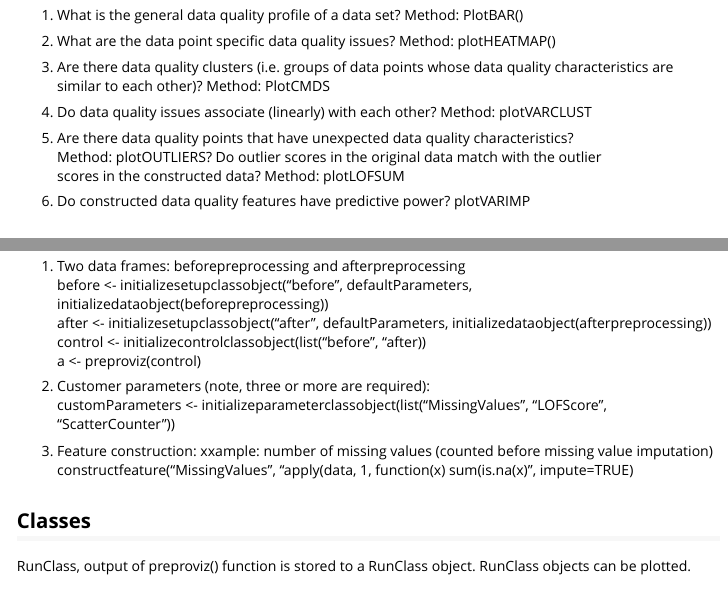
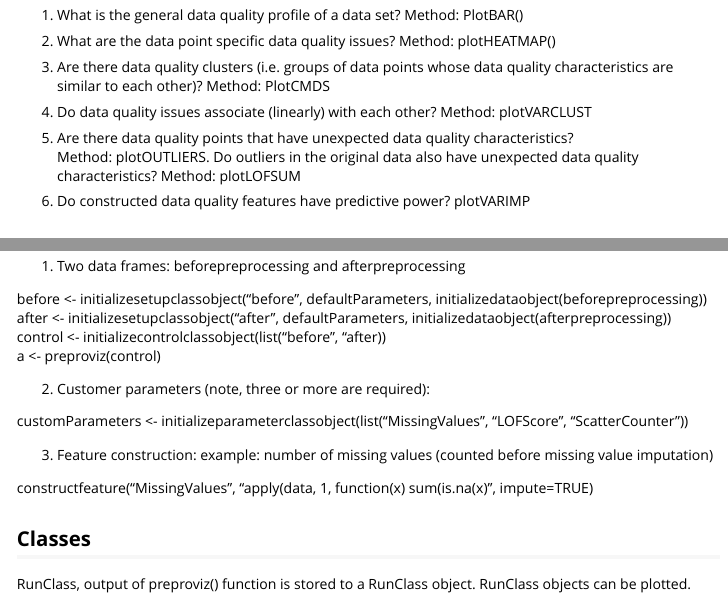
Before and after one commit to mvattulainen/preproviz, an R Markdown document (vignettes/preproviz.Rmd): the page in a window 1100 px wide, from 590 px down, and a second part further down, joined at a grey line. Rendered offline with R 4.5, knitr and Pandoc, with nearby package versions.

Commit message:
Vignette fixes

```diff
--- a/vignettes/preproviz.Rmd
+++ b/vignettes/preproviz.Rmd
@@ -38,8 +38,7 @@ characteristics are similar to each other)? Method: PlotCMDS
 4. Do data quality issues associate (linearly) with each other? Method: plotVARCLUST
 
 5. Are there data quality points that have unexpected data quality characteristics?
-Method: plotOUTLIERS? Do outlier scores in the original data match with the outlier
-scores in the constructed data? Method: plotLOFSUM
+Method: plotOUTLIERS. Do outliers in the original data also have unexpected data quality characteristics? Method: plotLOFSUM
 
 6. Do constructed data quality features have predictive power? plotVARIMP
 
@@ -74,15 +73,18 @@ LenghtOfIQR: Lenght of IQR per row after min-max normalization of the data
 ## Customized setups
 
 1. Two data frames: beforepreprocessing  and afterpreprocessing
+
 before <- initializesetupclassobject("before", defaultParameters, initializedataobject(beforepreprocessing))
 after <- initializesetupclassobject("after", defaultParameters, initializedataobject(afterpreprocessing))
 control <- initializecontrolclassobject(list("before", "after))
 a <- preproviz(control)
 
 2. Customer parameters (note, three or more are required):
+
 customParameters <- initializeparameterclassobject(list("MissingValues", "LOFScore", "ScatterCounter"))
 
-3. Feature construction: xxample: number of missing values (counted before missing value imputation)
+3. Feature construction: example: number of missing values (counted before missing value imputation)
+
 constructfeature("MissingValues", "apply(data, 1, function(x) sum(is.na(x)", impute=TRUE)
 
 ## Classes
```
